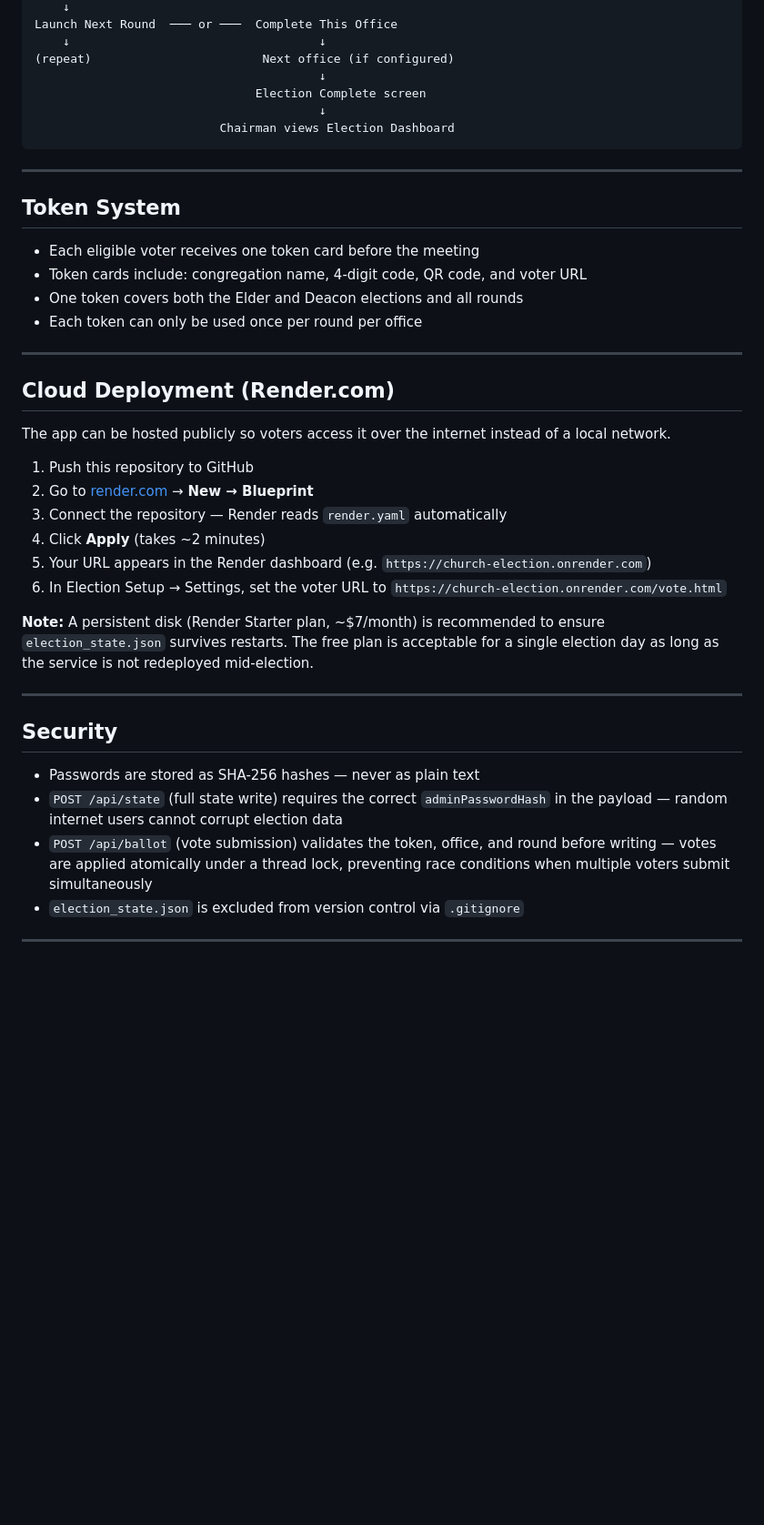
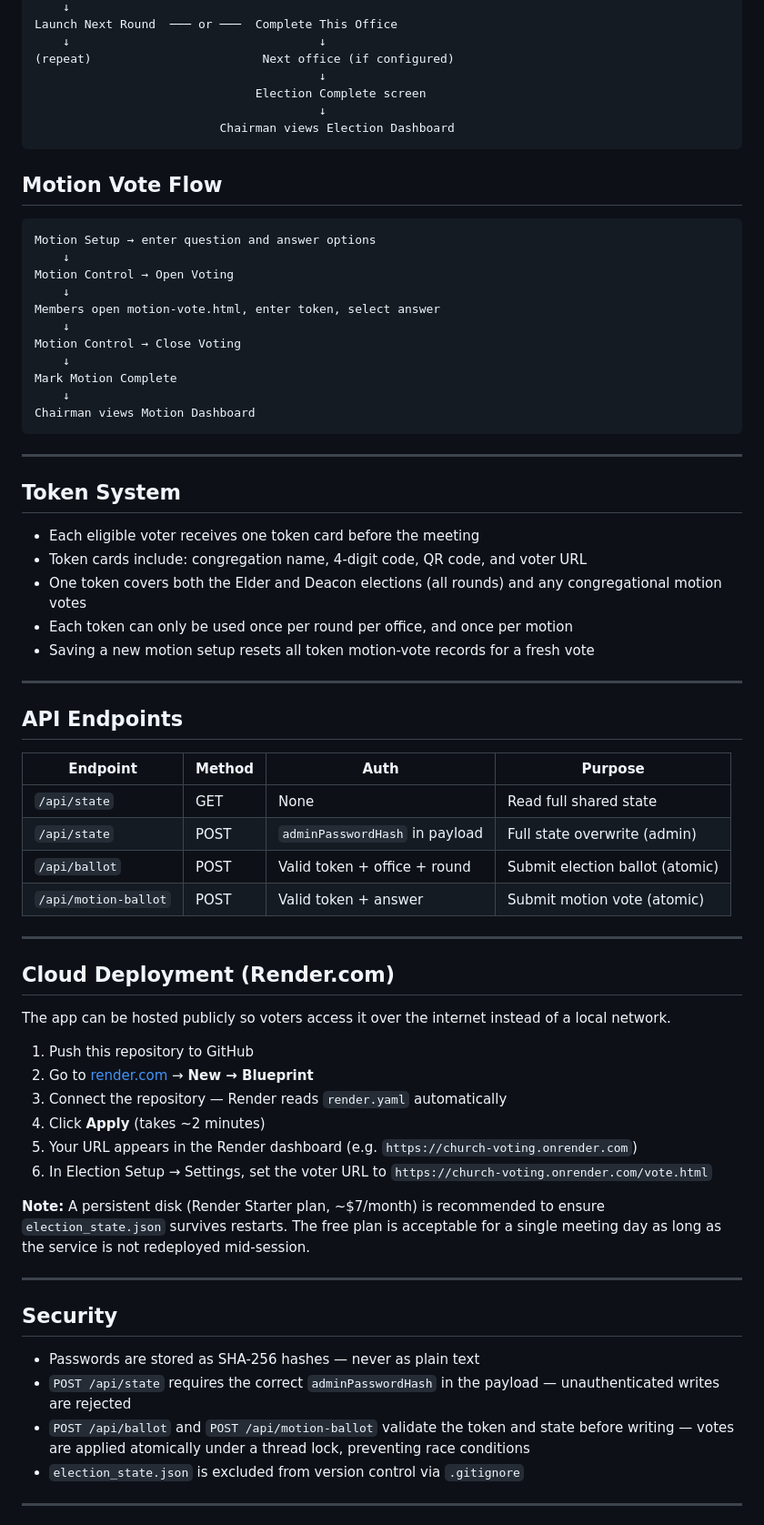
Before and after one commit to johanbroersma/Voting-App-Platform, a Markdown page: README.md, the part around one of its changes. Shown at 91% size. GitHub-like rendering; blank space fills up the shorter version.

````diff
--- a/README.md
+++ b/README.md
@@ -110,14 +132,42 @@ Launch Next Round  ─── or ───  Complete This Office
                           Chairman views Election Dashboard
 ```
 
+## Motion Vote Flow
+
+```
+Motion Setup → enter question and answer options
+    ↓
+Motion Control → Open Voting
+    ↓
+Members open motion-vote.html, enter token, select answer
+    ↓
+Motion Control → Close Voting
+    ↓
+Mark Motion Complete
+    ↓
+Chairman views Motion Dashboard
+```
+
 ---
 
 ## Token System
 
 - Each eligible voter receives one token card before the meeting
 - Token cards include: congregation name, 4-digit code, QR code, and voter URL
-- One token covers both the Elder and Deacon elections and all rounds
-- Each token can only be used once per round per office
+- One token covers both the Elder and Deacon elections (all rounds) and any congregational motion votes
+- Each token can only be used once per round per office, and once per motion
+- Saving a new motion setup resets all token motion-vote records for a fresh vote
+
+---
+
+## API Endpoints
+
+| Endpoint | Method | Auth | Purpose |
+|---|---|---|---|
+| `/api/state` | GET | None | Read full shared state |
+| `/api/state` | POST | `adminPasswordHash` in payload | Full state overwrite (admin) |
+| `/api/ballot` | POST | Valid token + office + round | Submit election ballot (atomic) |
+| `/api/motion-ballot` | POST | Valid token + answer | Submit motion vote (atomic) |
 
 ---
 
@@ -129,18 +179,18 @@ The app can be hosted publicly so voters access it over the internet instead of
 2. Go to [render.com](https://render.com) → **New → Blueprint**
 3. Connect the repository — Render reads `render.yaml` automatically
 4. Click **Apply** (takes ~2 minutes)
-5. Your URL appears in the Render dashboard (e.g. `https://church-election.onrender.com`)
-6. In Election Setup → Settings, set the voter URL to `https://church-election.onrender.com/vote.html`
+5. Your URL appears in the Render dashboard (e.g. `https://church-voting.onrender.com`)
+6. In Election Setup → Settings, set the voter URL to `https://church-voting.onrender.com/vote.html`
 
-**Note:** A persistent disk (Render Starter plan, ~$7/month) is recommended to ensure `election_state.json` survives restarts. The free plan is acceptable for a single election day as long as the service is not redeployed mid-election.
+**Note:** A persistent disk (Render Starter plan, ~$7/month) is recommended to ensure `election_state.json` survives restarts. The free plan is acceptable for a single meeting day as long as the service is not redeployed mid-session.
 
 ---
 
 ## Security
 
 - Passwords are stored as SHA-256 hashes — never as plain text
-- `POST /api/state` (full state write) requires the correct `adminPasswordHash` in the payload — random internet users cannot corrupt election data
-- `POST /api/ballot` (vote submission) validates the token, office, and round before writing — votes are applied atomically under a thread lock, preventing race conditions when multiple voters submit simultaneously
+- `POST /api/state` requires the correct `adminPasswordHash` in the payload — unauthenticated writes are rejected
+- `POST /api/ballot` and `POST /api/motion-ballot` validate the token and state before writing — votes are applied atomically under a thread lock, preventing race conditions
 - `election_state.json` is excluded from version control via `.gitignore`
 
 ---
````
Also changed, not shown: other parts of README.md (+47 -25 lines).
